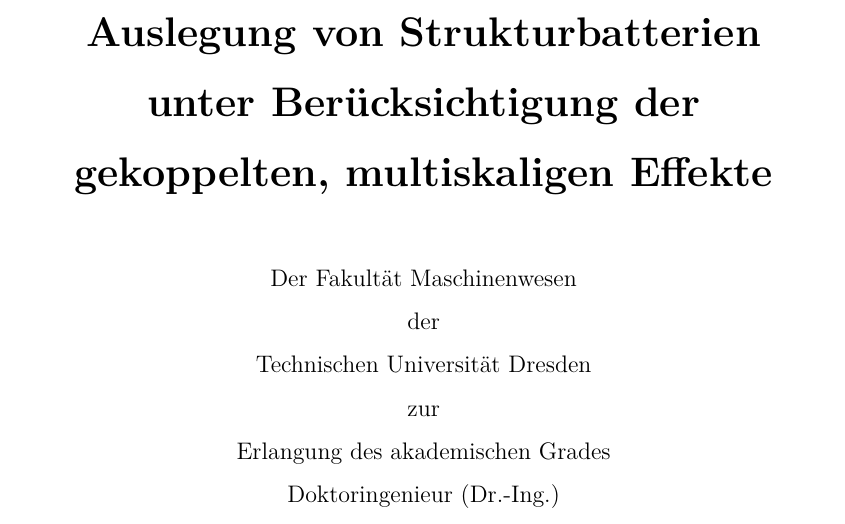
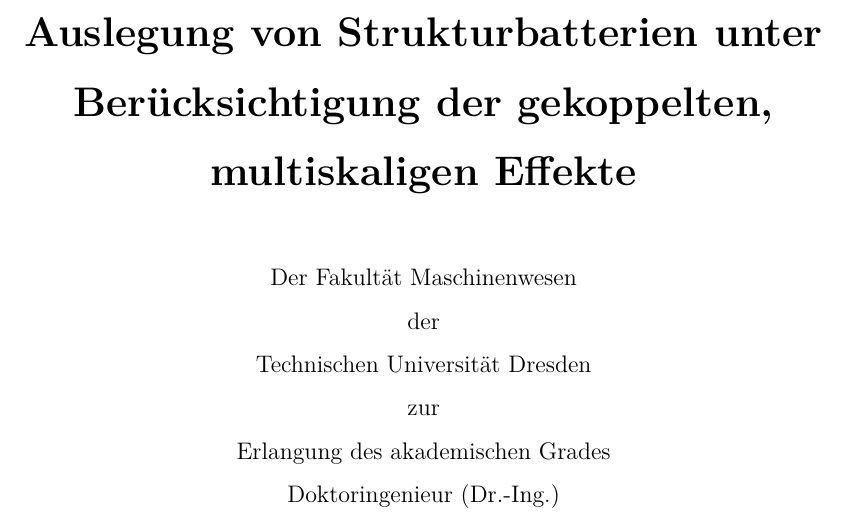
Before and after one commit to willi-z/phd_thesis, a LaTeX thesis (Dissertation.tex): part of page 1 of 189 before the commit and part of page 1 of 160 after it, cut so that both start at the same text. Compiled offline with pdfLaTeX.

Commit message:
fix: set back spacing

```diff
--- a/Dissertation.tex
+++ b/Dissertation.tex
@@ -6,7 +6,7 @@
 \RequirePackage[hyphens]{url}
 \documentclass[
 draft=false, % Entwurfsmodus an/aus true|false
-DIV=10, % DIVzahl|DIV=calc - Satzspiegel (Seitenränder), ggf. geometry-Paket nutzen % TODO: auf 14 für Druckversion setzten
+DIV=14, % DIVzahl|DIV=calc - Satzspiegel (Seitenränder), ggf. geometry-Paket nutzen % TODO: auf 14 für Druckversion setzten
 fontsize=12pt, % Schriftgröße
 a4paper, % Papierformat a5paper|a4paper
 oneside, % Ein- oder zweiseitig oneside|twoside % TODO: twoside für Druckversion nach der Verteidigung
```
Also changed, not shown: Dissertation.tex (2 more changed lines).
